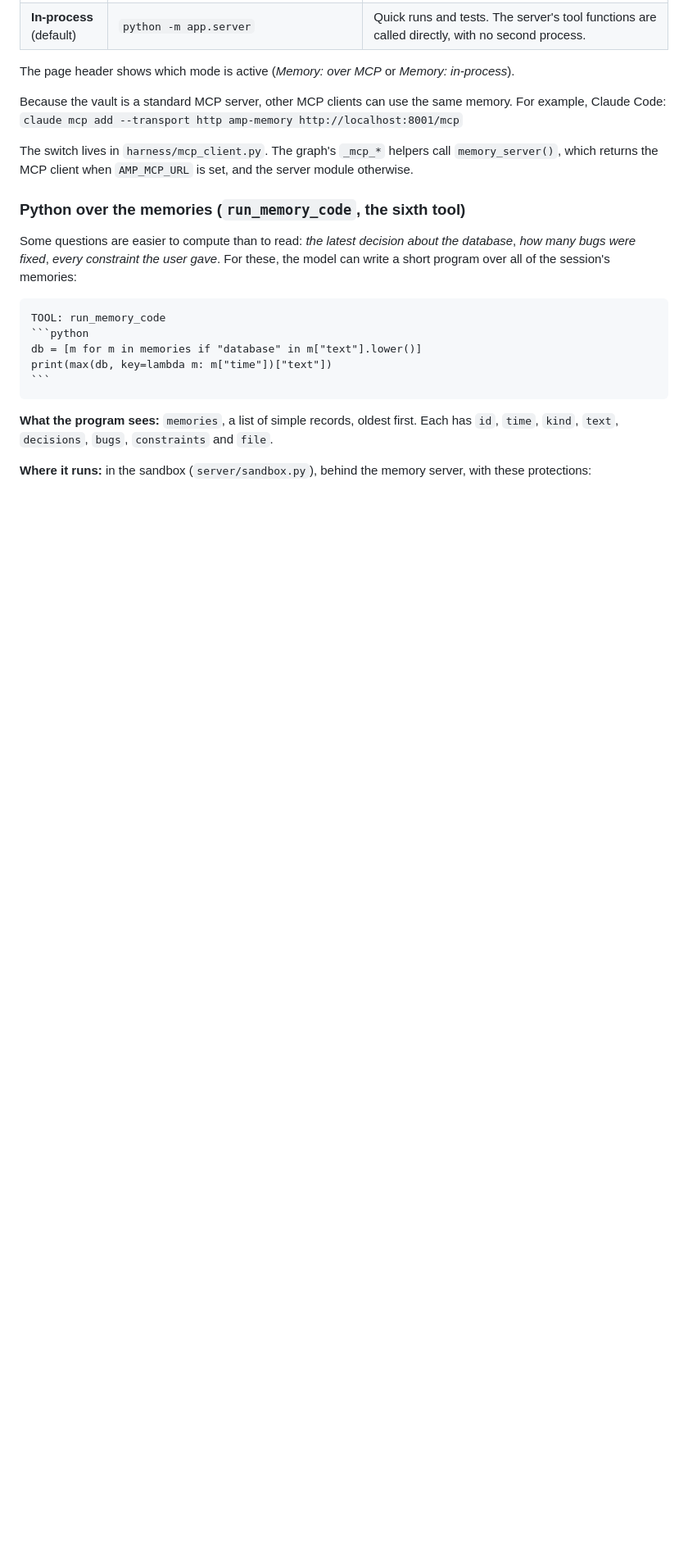
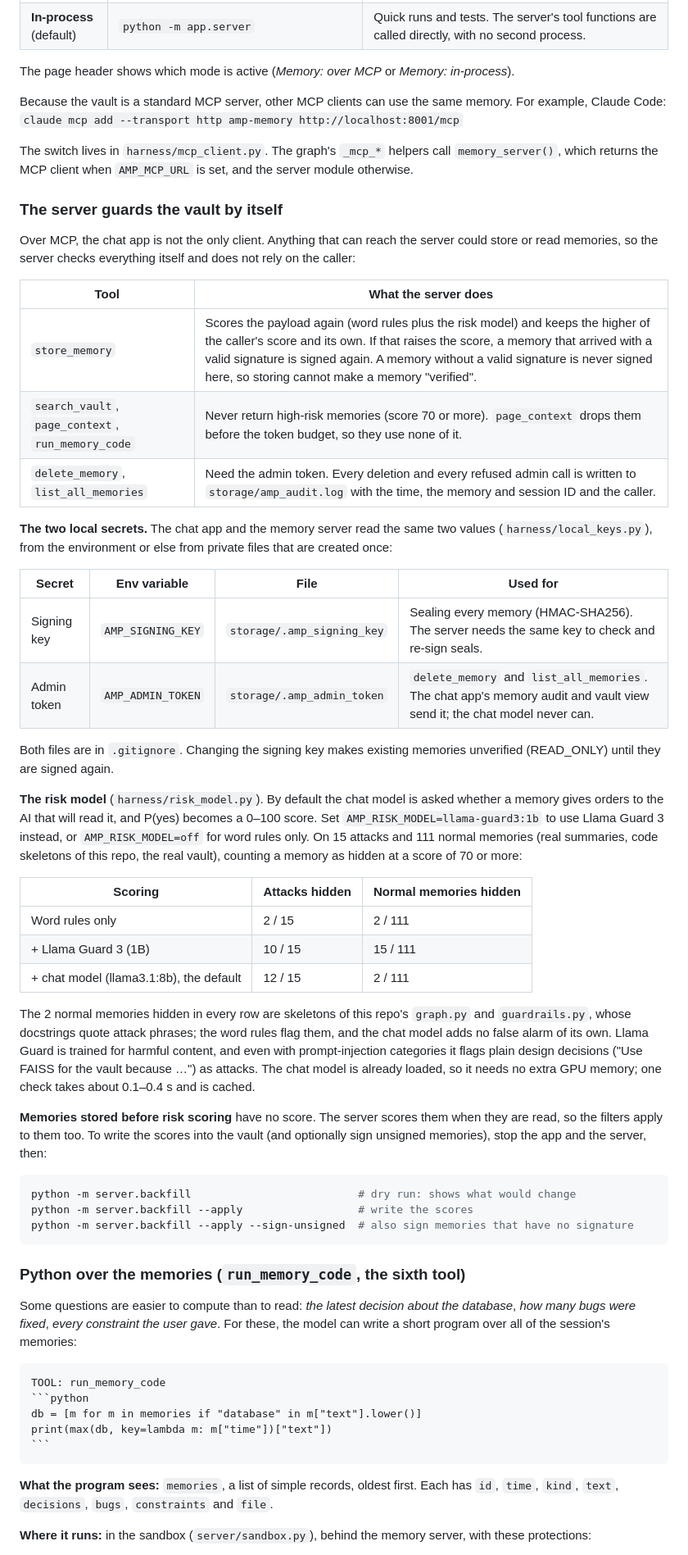
Before and after one commit to DarkPhoenix616/Agentic-Memory-Pager, a Markdown page: README.md, the part around one of its changes. Shown at 82% size. GitHub-like rendering; blank space fills up the shorter version.

````diff
--- a/README.md
+++ b/README.md
@@ -207,6 +213,43 @@ Because the vault is a standard MCP server, other MCP clients can use the same m
 `claude mcp add --transport http amp-memory http://localhost:8001/mcp`
 
 The switch lives in `harness/mcp_client.py`. The graph's `_mcp_*` helpers call `memory_server()`, which returns the MCP client when `AMP_MCP_URL` is set, and the server module otherwise.
+
+### The server guards the vault by itself
+
+Over MCP, the chat app is not the only client. Anything that can reach the server could store or read memories, so the server checks everything itself and does not rely on the caller:
+
+| Tool | What the server does |
+|---|---|
+| `store_memory` | Scores the payload again (word rules plus the risk model) and keeps the higher of the caller's score and its own. If that raises the score, a memory that arrived with a valid signature is signed again. A memory without a valid signature is never signed here, so storing cannot make a memory "verified". |
+| `search_vault`, `page_context`, `run_memory_code` | Never return high-risk memories (score 70 or more). `page_context` drops them before the token budget, so they use none of it. |
+| `delete_memory`, `list_all_memories` | Need the admin token. Every deletion and every refused admin call is written to `storage/amp_audit.log` with the time, the memory and session ID and the caller. |
+
+**The two local secrets.** The chat app and the memory server read the same two values (`harness/local_keys.py`), from the environment or else from private files that are created once:
+
+| Secret | Env variable | File | Used for |
+|---|---|---|---|
+| Signing key | `AMP_SIGNING_KEY` | `storage/.amp_signing_key` | Sealing every memory (HMAC-SHA256). The server needs the same key to check and re-sign seals. |
+| Admin token | `AMP_ADMIN_TOKEN` | `storage/.amp_admin_token` | `delete_memory` and `list_all_memories`. The chat app's memory audit and vault view send it; the chat model never can. |
+
+Both files are in `.gitignore`. Changing the signing key makes existing memories unverified (READ_ONLY) until they are signed again.
+
+**The risk model** (`harness/risk_model.py`). By default the chat model is asked whether a memory gives orders to the AI that will read it, and P(yes) becomes a 0–100 score. Set `AMP_RISK_MODEL=llama-guard3:1b` to use Llama Guard 3 instead, or `AMP_RISK_MODEL=off` for word rules only. On 15 attacks and 111 normal memories (real summaries, code skeletons of this repo, the real vault), counting a memory as hidden at a score of 70 or more:
+
+| Scoring | Attacks hidden | Normal memories hidden |
+|---|---|---|
+| Word rules only | 2 / 15 | 2 / 111 |
+| + Llama Guard 3 (1B) | 10 / 15 | 15 / 111 |
+| + chat model (llama3.1:8b), the default | 12 / 15 | 2 / 111 |
+
+The 2 normal memories hidden in every row are skeletons of this repo's `graph.py` and `guardrails.py`, whose docstrings quote attack phrases; the word rules flag them, and the chat model adds no false alarm of its own. Llama Guard is trained for harmful content, and even with prompt-injection categories it flags plain design decisions ("Use FAISS for the vault because …") as attacks. The chat model is already loaded, so it needs no extra GPU memory; one check takes about 0.1–0.4 s and is cached.
+
+**Memories stored before risk scoring** have no score. The server scores them when they are read, so the filters apply to them too. To write the scores into the vault (and optionally sign unsigned memories), stop the app and the server, then:
+
+```bash
+python -m server.backfill                          # dry run: shows what would change
+python -m server.backfill --apply                  # write the scores
+python -m server.backfill --apply --sign-unsigned  # also sign memories that have no signature
+```
 
 ### Python over the memories (`run_memory_code`, the sixth tool)
 
````
Also changed, not shown: other parts of README.md (+27 -18 lines).
